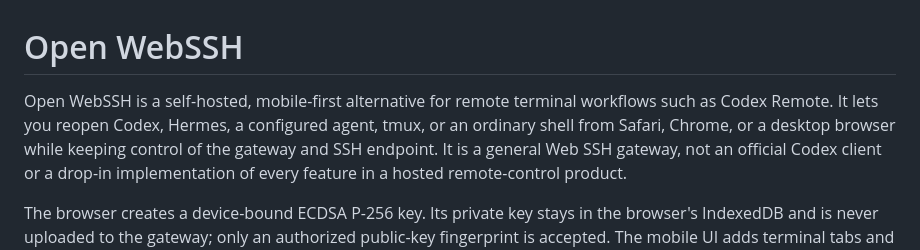
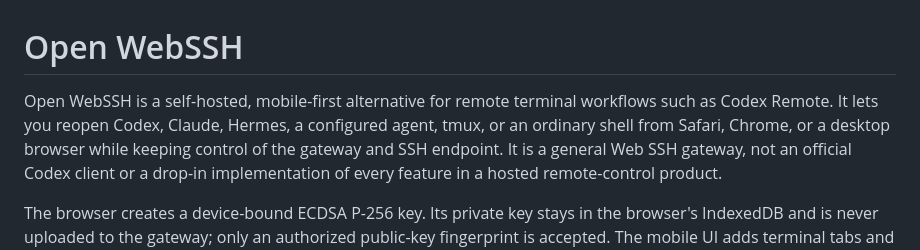
Before and after one commit to tangkk/open-webssh, a Markdown page: README.md, the part around the change. Drawn GitHub-style.

Commit message:
Mention Claude in the intro

```diff
--- a/README.md
+++ b/README.md
@@ -1,8 +1,9 @@
 # Open WebSSH
 
 Open WebSSH is a self-hosted, mobile-first alternative for remote terminal
-workflows such as Codex Remote. It lets you reopen Codex, Hermes, a configured
-agent, tmux, or an ordinary shell from Safari, Chrome, or a desktop browser while
+workflows such as Codex Remote. It lets you reopen Codex, Claude, Hermes, a
+configured agent, tmux, or an ordinary shell from Safari, Chrome, or a desktop
+browser while
 keeping control of the gateway and SSH endpoint. It is a general Web SSH
 gateway, not an official Codex client or a drop-in implementation of every
 feature in a hosted remote-control product.
```
